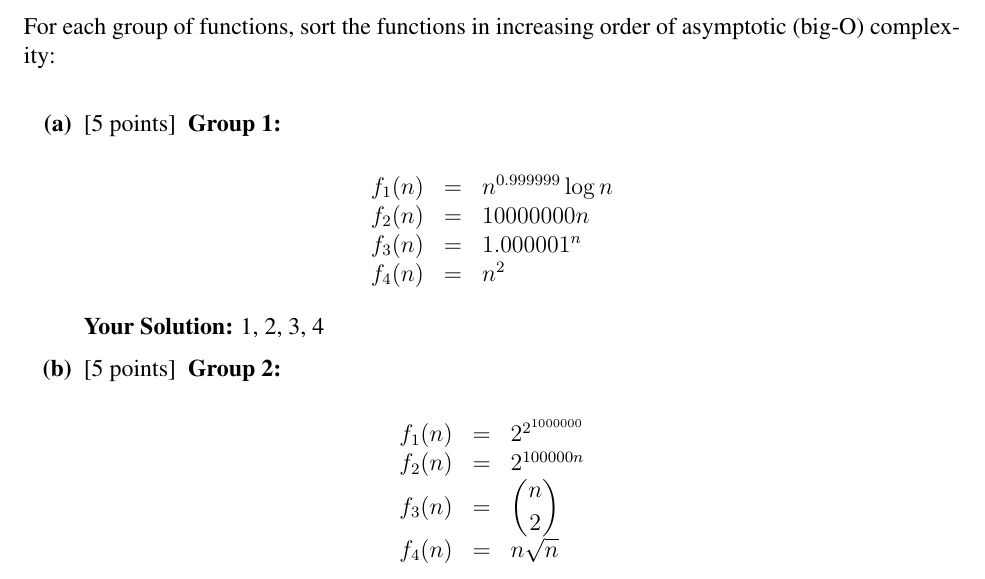
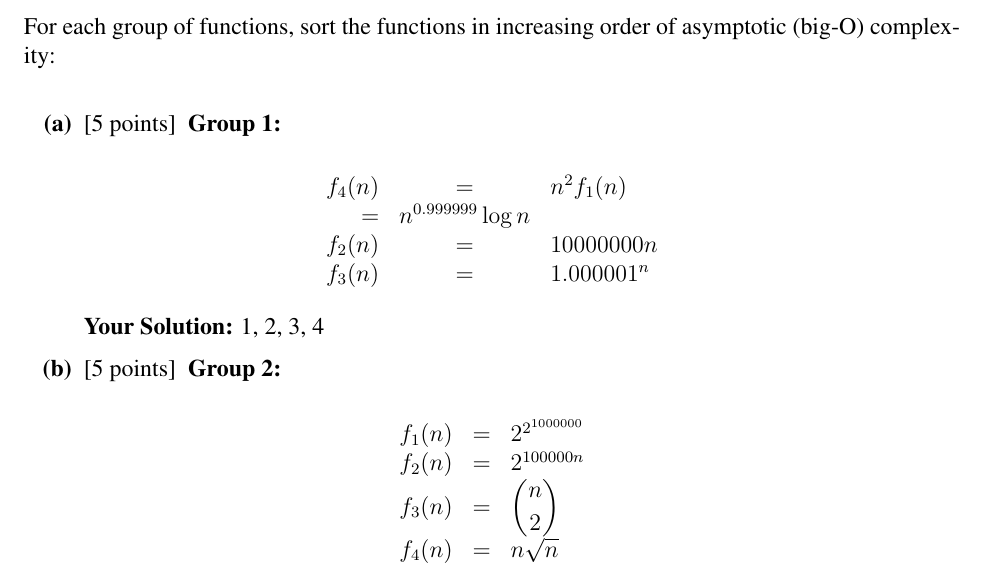
Before and after one commit to linus123/Introduction-to-Algorithms, a LaTeX document (src/python/Unit01/ps1_sol.tex): part of page 1 of 6, cut so that both start at the same text. Compiled offline with pdfLaTeX.

Commit message:
Solved 1

```diff
--- a/src/python/Unit01/ps1_sol.tex
+++ b/src/python/Unit01/ps1_sol.tex
@@ -70,10 +70,10 @@ asymptotic (big-O) complexity:
 
 $$
 \begin{array}{rcl}
+f_4(n) &=& n^2
 f_1(n) &=& n^{0.999999} \log n \\
 f_2(n) &=& 10000000 n \\
 f_3(n) &=& 1.000001^n \\
-f_4(n) &=& n^2
 \end{array}
 $$
 
```
